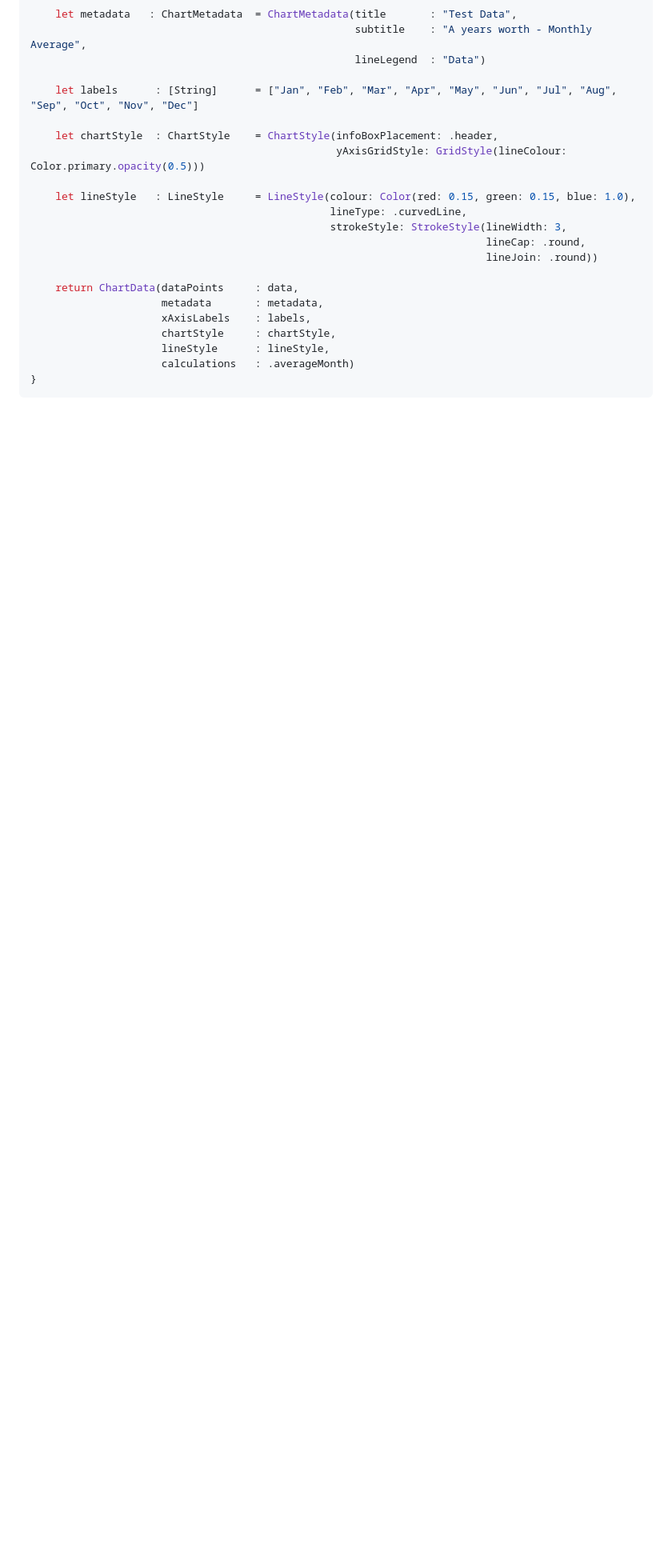
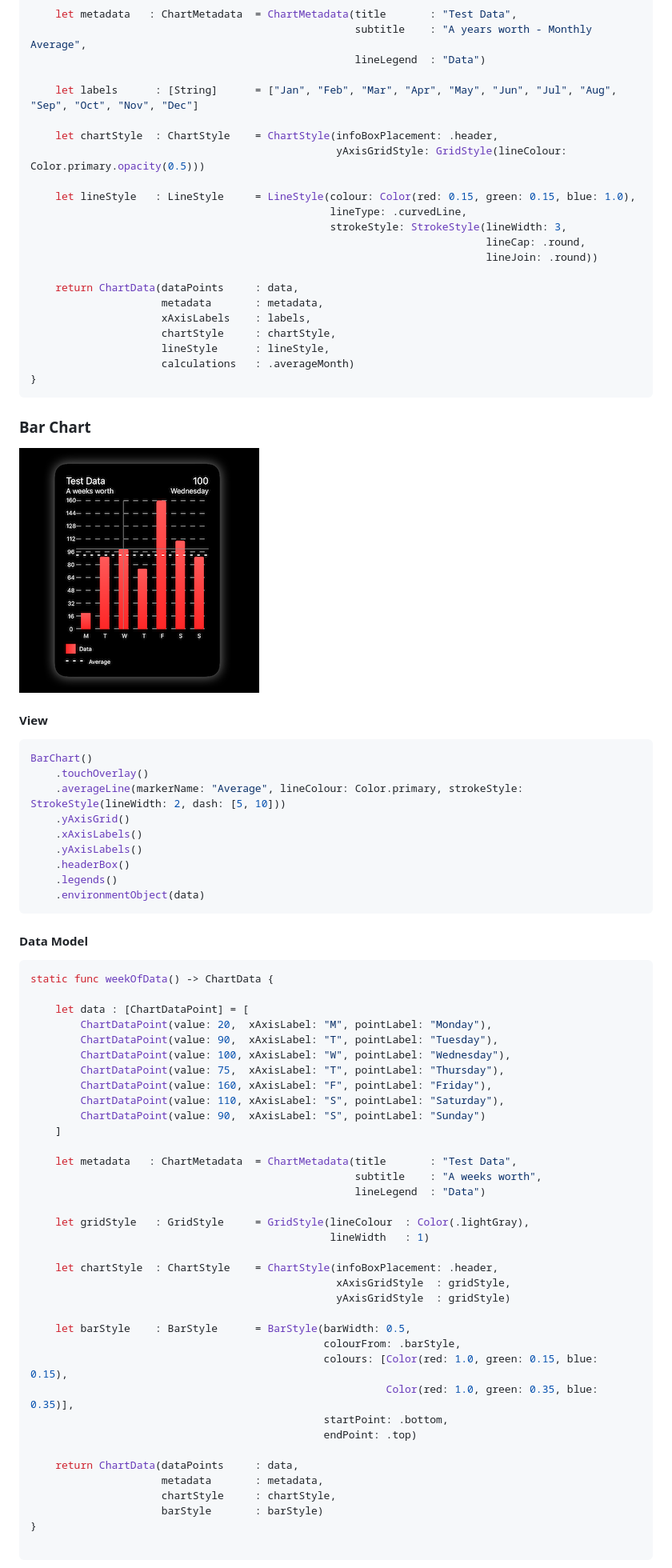
Before and after one commit to willdale/SwiftUICharts, a Markdown page: README.md, the part around the change printed below. Shown: that part at 80% size. Drawn GitHub-style; pictures changed too: Resources/BarOne.png (added); blank space fills up the shorter version.

````diff
--- a/README.md
+++ b/README.md
@@ -117,3 +134,65 @@ static func yearOfDataMonthlyAverage() -> ChartData {
                      calculations   : .averageMonth)
 }
 ```
+
+### Bar Chart
+
+![Example of Line Chart](Resources/BarOne.png)
+
+#### View
+
+
+```swift
+BarChart()
+    .touchOverlay()
+    .averageLine(markerName: "Average", lineColour: Color.primary, strokeStyle: StrokeStyle(lineWidth: 2, dash: [5, 10]))
+    .yAxisGrid()
+    .xAxisLabels()
+    .yAxisLabels()
+    .headerBox()
+    .legends()
+    .environmentObject(data)
+```
+
+#### Data Model
+
+```swift
+static func weekOfData() -> ChartData {
+
+    let data : [ChartDataPoint] = [
+        ChartDataPoint(value: 20,  xAxisLabel: "M", pointLabel: "Monday"),
+        ChartDataPoint(value: 90,  xAxisLabel: "T", pointLabel: "Tuesday"),
+        ChartDataPoint(value: 100, xAxisLabel: "W", pointLabel: "Wednesday"),
+        ChartDataPoint(value: 75,  xAxisLabel: "T", pointLabel: "Thursday"),
+        ChartDataPoint(value: 160, xAxisLabel: "F", pointLabel: "Friday"),
+        ChartDataPoint(value: 110, xAxisLabel: "S", pointLabel: "Saturday"),
+        ChartDataPoint(value: 90,  xAxisLabel: "S", pointLabel: "Sunday")
+    ]
+
+    let metadata   : ChartMetadata  = ChartMetadata(title       : "Test Data",
+                                                    subtitle    : "A weeks worth",
+                                                    lineLegend  : "Data")
+
+    let gridStyle   : GridStyle     = GridStyle(lineColour  : Color(.lightGray),
+                                                lineWidth   : 1)
+
+    let chartStyle  : ChartStyle    = ChartStyle(infoBoxPlacement: .header,
+                                                 xAxisGridStyle  : gridStyle,
+                                                 yAxisGridStyle  : gridStyle)
+
+    let barStyle    : BarStyle      = BarStyle(barWidth: 0.5,
+                                               colourFrom: .barStyle,
+                                               colours: [Color(red: 1.0, green: 0.15, blue: 0.15),
+                                                         Color(red: 1.0, green: 0.35, blue: 0.35)],
+                                               startPoint: .bottom,
+                                               endPoint: .top)
+
+    return ChartData(dataPoints     : data,
+                     metadata       : metadata,
+                     chartStyle     : chartStyle,
+                     barStyle       : barStyle)
+}
+
+```
+
+
````
Also changed, not shown: other parts of README.md (+87 -3 lines), Resources/BarTwo.png (added), Resources/LineOne.png, Resources/LineTwo.png.
